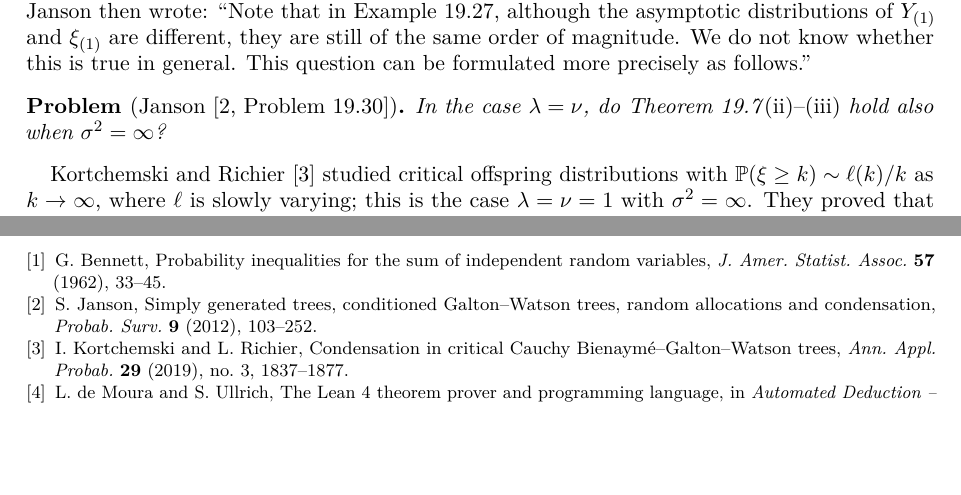
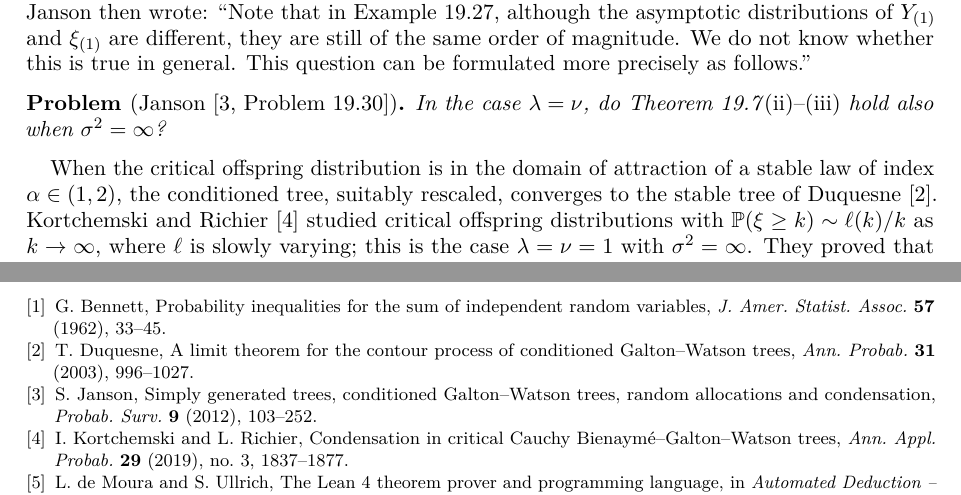
Before and after one commit to yspennstate/second-largest-degree-infinite-variance, a LaTeX paper (paper/main.tex): two parts of pages 2 and 10 of 10, joined at a grey line, cut so that both start at the same text, the shorter picture padded with empty space. Compiled offline with pdfLaTeX.

Commit message:
add reference
Co-Authored-By: Claude Opus 5.5 <noreply@anthropic.com>

```diff
--- a/paper/main.tex
+++ b/paper/main.tex
@@ -81,7 +81,7 @@ The hypothesis $\sigma^2<\infty$ matters only when $\lambda=\nu$. In \cite[Examp
 In the case $\lambda=\nu$, do Theorem~19.7\textup{(ii)--(iii)} hold also when $\sigma^2=\infty$?
 \end{problem*}
 
-Kortchemski and Richier \cite{KR19} studied critical offspring distributions with $\Pp(\xi\ge k)\sim\ell(k)/k$ as $k\to\infty$, where $\ell$ is slowly varying; this is the case $\lambda=\nu=1$ with $\sigma^2=\infty$. They proved that the largest outdegree of $\cT_n$, divided by $|b_n|$, tends to $1$ in probability, while the second, third, \dots\ largest outdegrees, divided by $a_n$, converge jointly in distribution to the points, in decreasing order, of a Poisson process on $(0,\infty)$ with intensity $x^{-2}\,dx$ \cite[Theorem~3]{KR19}. Here $a_n$ and $b_n$ are explicit sequences with $a_n=o(|b_n|)$, and $\xi_{(1)}/a_n,\xi_{(2)}/a_n,\dots$ converge to the points of the same Poisson process. As they observed, taking $h(n)=(a_n|b_n|)^{1/2}$ shows that part~(ii) of Theorem~A fails in their setting, which answers Problem~19.30 negatively for part~(ii). Their theorem also shows that $Y_{(1)}$ and $\xi_{(1)}$ need not be of the same order of magnitude. Part~(iii), on the other hand, holds in their setting: there $n\Pp(\xi\ge h(n))\to\infty$ forces $h(n)=o(a_n)$, while $Y_{(j)}/a_n$ has a positive limit in distribution for every $j\ge2$ and $Y_{(1)}/a_n\to\infty$.
+When the critical offspring distribution is in the domain of attraction of a stable law of index $\alpha\in(1,2)$, the conditioned tree, suitably rescaled, converges to the stable tree of Duquesne \cite{Duq03}. Kortchemski and Richier \cite{KR19} studied critical offspring distributions with $\Pp(\xi\ge k)\sim\ell(k)/k$ as $k\to\infty$, where $\ell$ is slowly varying; this is the case $\lambda=\nu=1$ with $\sigma^2=\infty$. They proved that the largest outdegree of $\cT_n$, divided by $|b_n|$, tends to $1$ in probability, while the second, third, \dots\ largest outdegrees, divided by $a_n$, converge jointly in distribution to the points, in decreasing order, of a Poisson process on $(0,\infty)$ with intensity $x^{-2}\,dx$ \cite[Theorem~3]{KR19}. Here $a_n$ and $b_n$ are explicit sequences with $a_n=o(|b_n|)$, and $\xi_{(1)}/a_n,\xi_{(2)}/a_n,\dots$ converge to the points of the same Poisson process. As they observed, taking $h(n)=(a_n|b_n|)^{1/2}$ shows that part~(ii) of Theorem~A fails in their setting, which answers Problem~19.30 negatively for part~(ii). Their theorem also shows that $Y_{(1)}$ and $\xi_{(1)}$ need not be of the same order of magnitude. Part~(iii), on the other hand, holds in their setting: there $n\Pp(\xi\ge h(n))\to\infty$ forces $h(n)=o(a_n)$, while $Y_{(j)}/a_n$ has a positive limit in distribution for every $j\ge2$ and $Y_{(1)}/a_n\to\infty$.
 
 We show that part~(iii) can fail as well. Our example is in the tree case $m=n-1$, with $\lambda=\nu=1$.
 
@@ -366,6 +366,8 @@ The paper is part of the Math Brain project, whose public repository is \url{htt
 \bibitem{Ben62}
 G.~Bennett, Probability inequalities for the sum of independent random variables, \emph{J. Amer. Statist. Assoc.} \textbf{57} (1962), 33--45.
 
+\bibitem{Duq03}
+T.~Duquesne, A limit theorem for the contour process of conditioned Galton--Watson trees, \emph{Ann. Probab.} \textbf{31} (2003), 996--1027.
 \bibitem{J12}
 S.~Janson, Simply generated trees, conditioned Galton--Watson trees, random allocations and condensation, \emph{Probab. Surv.} \textbf{9} (2012), 103--252.
 
```
Also changed, not shown: paper/main.pdf.
